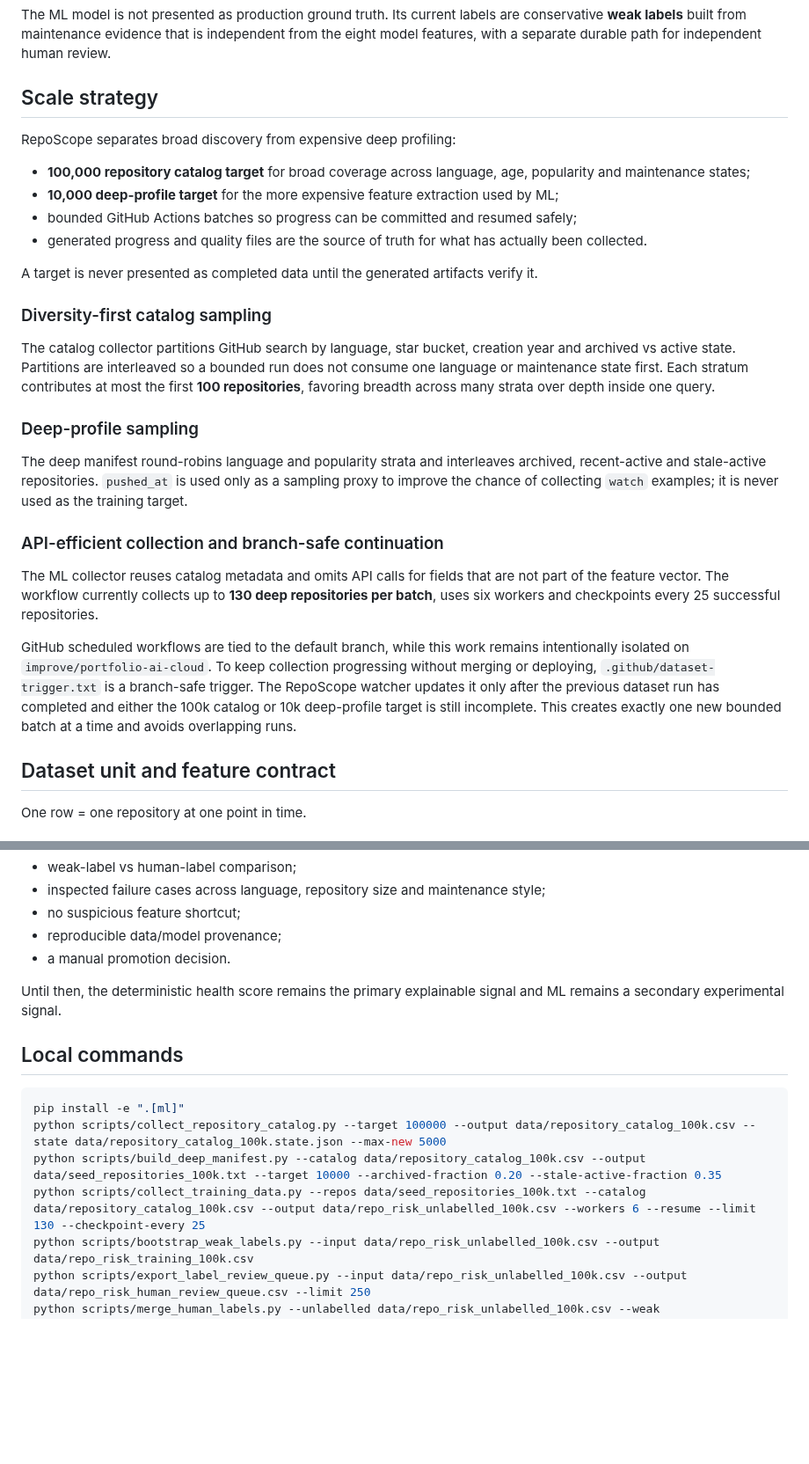
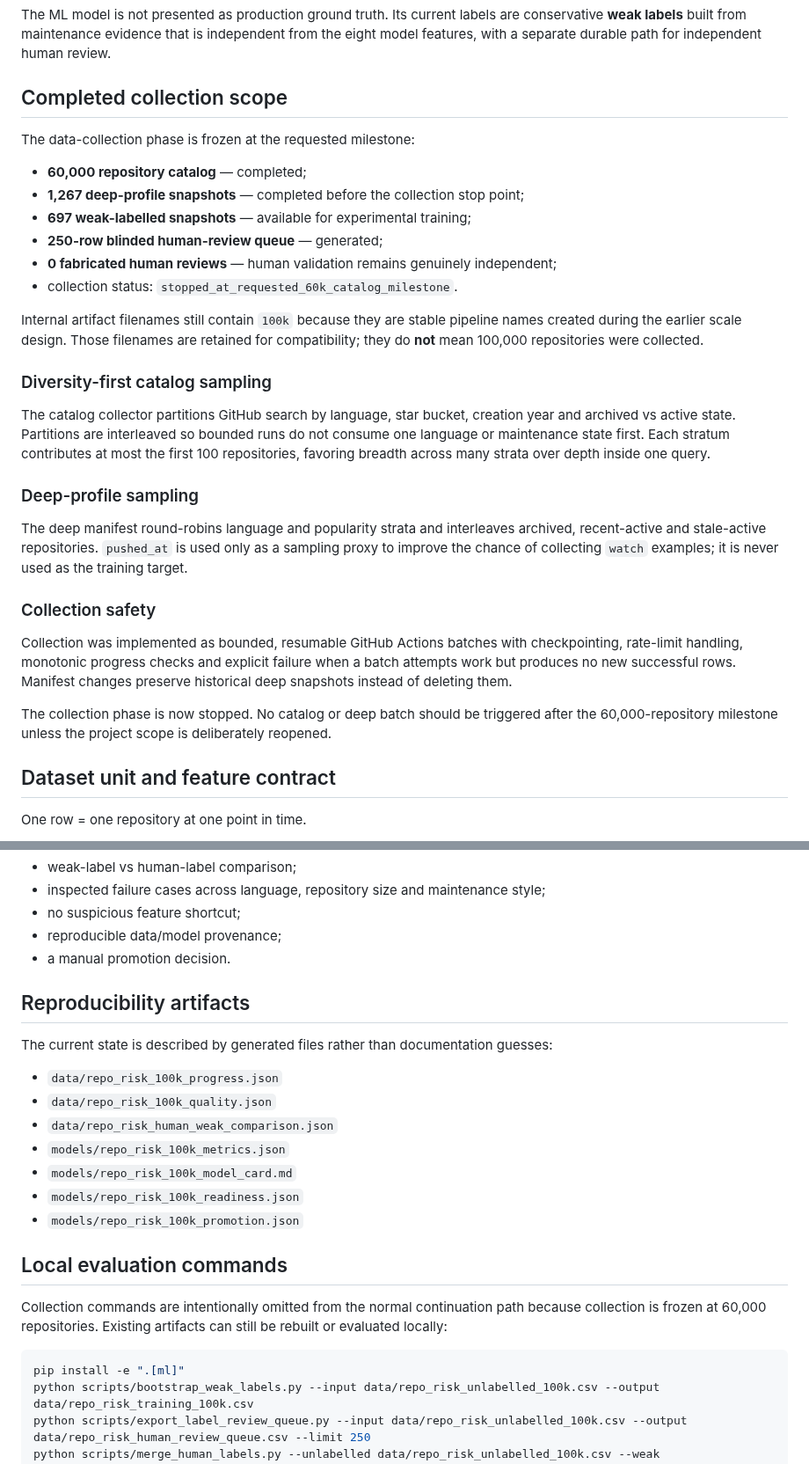
Before and after one commit to chaima-menouar/repo-scope, a Markdown page: repo-scope/docs/ML_TRAINING.md, 2 parts joined by grey strips. Shown at 88% size. Rendered like a GitHub page; blank space fills up the shorter version.

````diff
--- a/repo-scope/docs/ML_TRAINING.md
+++ b/repo-scope/docs/ML_TRAINING.md
@@ -8,30 +8,32 @@ RepoScope separates three forms of intelligence on purpose:
 
 The ML model is not presented as production ground truth. Its current labels are conservative **weak labels** built from maintenance evidence that is independent from the eight model features, with a separate durable path for independent human review.
 
-## Scale strategy
+## Completed collection scope
 
-RepoScope separates broad discovery from expensive deep profiling:
+The data-collection phase is frozen at the requested milestone:
 
-- **100,000 repository catalog target** for broad coverage across language, age, popularity and maintenance states;
-- **10,000 deep-profile target** for the more expensive feature extraction used by ML;
-- bounded GitHub Actions batches so progress can be committed and resumed safely;
-- generated progress and quality files are the source of truth for what has actually been collected.
+- **60,000 repository catalog** — completed;
+- **1,267 deep-profile snapshots** — completed before the collection stop point;
+- **697 weak-labelled snapshots** — available for experimental training;
+- **250-row blinded human-review queue** — generated;
+- **0 fabricated human reviews** — human validation remains genuinely independent;
+- collection status: `stopped_at_requested_60k_catalog_milestone`.
 
-A target is never presented as completed data until the generated artifacts verify it.
+Internal artifact filenames still contain `100k` because they are stable pipeline names created during the earlier scale design. Those filenames are retained for compatibility; they do **not** mean 100,000 repositories were collected.
 
 ### Diversity-first catalog sampling
 
-The catalog collector partitions GitHub search by language, star bucket, creation year and archived vs active state. Partitions are interleaved so a bounded run does not consume one language or maintenance state first. Each stratum contributes at most the first **100 repositories**, favoring breadth across many strata over depth inside one query.
+The catalog collector partitions GitHub search by language, star bucket, creation year and archived vs active state. Partitions are interleaved so bounded runs do not consume one language or maintenance state first. Each stratum contributes at most the first 100 repositories, favoring breadth across many strata over depth inside one query.
 
 ### Deep-profile sampling
 
 The deep manifest round-robins language and popularity strata and interleaves archived, recent-active and stale-active repositories. `pushed_at` is used only as a sampling proxy to improve the chance of collecting `watch` examples; it is never used as the training target.
 
-### API-efficient collection and branch-safe continuation
+### Collection safety
 
-The ML collector reuses catalog metadata and omits API calls for fields that are not part of the feature vector. The workflow currently collects up to **130 deep repositories per batch**, uses six workers and checkpoints every 25 successful repositories.
+Collection was implemented as bounded, resumable GitHub Actions batches with checkpointing, rate-limit handling, monotonic progress checks and explicit failure when a batch attempts work but produces no new successful rows. Manifest changes preserve historical deep snapshots instead of deleting them.
 
-GitHub scheduled workflows are tied to the default branch, while this work remains intentionally isolated on `improve/portfolio-ai-cloud`. To keep collection progressing without merging or deploying, `.github/dataset-trigger.txt` is a branch-safe trigger. The RepoScope watcher updates it only after the previous dataset run has completed and either the 100k catalog or 10k deep-profile target is still incomplete. This creates exactly one new bounded batch at a time and avoids overlapping runs.
+The collection phase is now stopped. No catalog or deep batch should be triggered after the 60,000-repository milestone unless the project scope is deliberately reopened.
 
 ## Dataset unit and feature contract
 
@@ -165,15 +159,24 @@ Before moving beyond experimental status, the project requires:
 - reproducible data/model provenance;
 - a manual promotion decision.
 
-Until then, the deterministic health score remains the primary explainable signal and ML remains a secondary experimental signal.
+## Reproducibility artifacts
 
-## Local commands
+The current state is described by generated files rather than documentation guesses:
+
+- `data/repo_risk_100k_progress.json`
+- `data/repo_risk_100k_quality.json`
+- `data/repo_risk_human_weak_comparison.json`
+- `models/repo_risk_100k_metrics.json`
+- `models/repo_risk_100k_model_card.md`
+- `models/repo_risk_100k_readiness.json`
+- `models/repo_risk_100k_promotion.json`
+
+## Local evaluation commands
+
+Collection commands are intentionally omitted from the normal continuation path because collection is frozen at 60,000 repositories. Existing artifacts can still be rebuilt or evaluated locally:
 
 ```bash
 pip install -e ".[ml]"
-python scripts/collect_repository_catalog.py --target 100000 --output data/repository_catalog_100k.csv --state data/repository_catalog_100k.state.json --max-new 5000
-python scripts/build_deep_manifest.py --catalog data/repository_catalog_100k.csv --output data/seed_repositories_100k.txt --target 10000 --archived-fraction 0.20 --stale-active-fraction 0.35
-python scripts/collect_training_data.py --repos data/seed_repositories_100k.txt --catalog data/repository_catalog_100k.csv --output data/repo_risk_unlabelled_100k.csv --workers 6 --resume --limit 130 --checkpoint-every 25
 python scripts/bootstrap_weak_labels.py --input data/repo_risk_unlabelled_100k.csv --output data/repo_risk_training_100k.csv
 python scripts/export_label_review_queue.py --input data/repo_risk_unlabelled_100k.csv --output data/repo_risk_human_review_queue.csv --limit 250
 python scripts/merge_human_labels.py --unlabelled data/repo_risk_unlabelled_100k.csv --weak data/repo_risk_training_100k.csv --human data/repo_risk_human_labels.csv --output data/repo_risk_training_combined_100k.csv
````
Also changed, not shown: other parts of repo-scope/docs/ML_TRAINING.md (+29 -37 lines).
